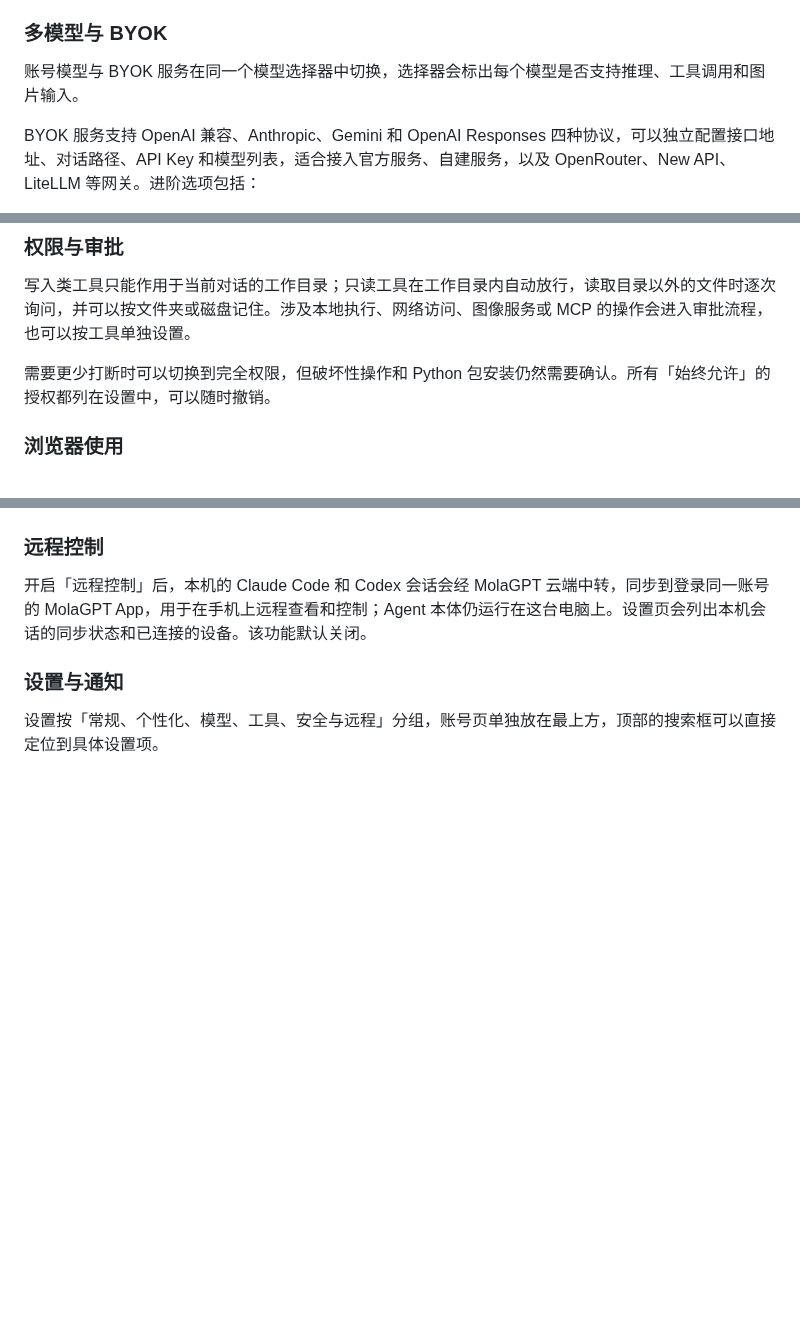
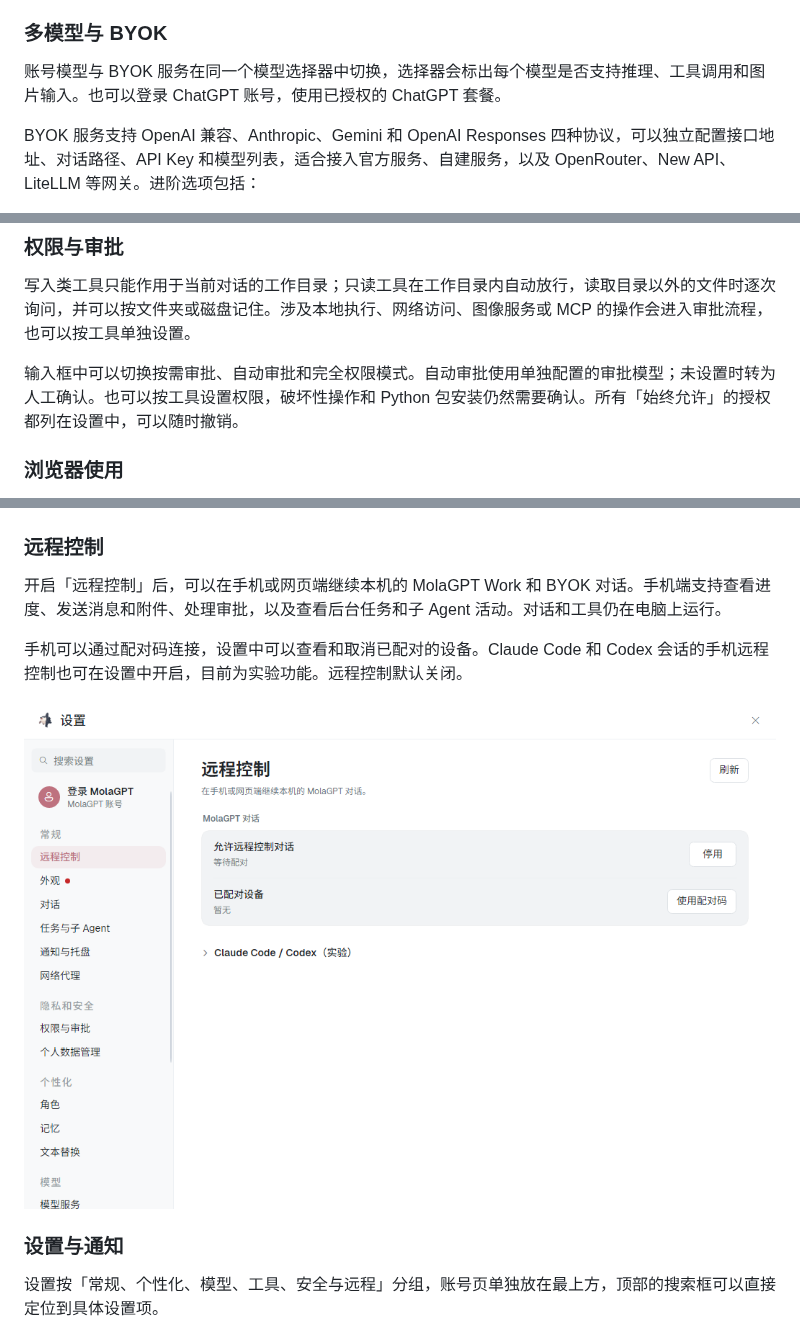
Before and after one commit to MOLAaaaaaaa/MolaGPT.Desktop, a Markdown page: README.md, 3 parts joined by grey strips. Drawn GitHub-style; pictures changed too: docs/images/readme/remote-control.png (added); blank space fills up the shorter version.

Commit message:
docs: update README features and remote control screenshot

```diff
--- a/README.md
+++ b/README.md
@@ -41,7 +41,7 @@ Work 与 BYOK 由 Pi Agent 运行环境驱动，提供 Agent 循环、上下文
 
 ### 多模型与 BYOK
 
-账号模型与 BYOK 服务在同一个模型选择器中切换，选择器会标出每个模型是否支持推理、工具调用和图片输入。
+账号模型与 BYOK 服务在同一个模型选择器中切换，选择器会标出每个模型是否支持推理、工具调用和图片输入。也可以登录 ChatGPT 账号，使用已授权的 ChatGPT 套餐。
 
 BYOK 服务支持 OpenAI 兼容、Anthropic、Gemini 和 OpenAI Responses 四种协议，可以独立配置接口地址、对话路径、API Key 和模型列表，适合接入官方服务、自建服务，以及 OpenRouter、New API、LiteLLM 等网关。进阶选项包括：
 
@@ -99,7 +103,7 @@ Python 执行可以在设置中一键配置独立的 Python 运行环境，也
 
 写入类工具只能作用于当前对话的工作目录；只读工具在工作目录内自动放行，读取目录以外的文件时逐次询问，并可以按文件夹或磁盘记住。涉及本地执行、网络访问、图像服务或 MCP 的操作会进入审批流程，也可以按工具单独设置。
 
-需要更少打断时可以切换到完全权限，但破坏性操作和 Python 包安装仍然需要确认。所有「始终允许」的授权都列在设置中，可以随时撤销。
+输入框中可以切换按需审批、自动审批和完全权限模式。自动审批使用单独配置的审批模型；未设置时转为人工确认。也可以按工具设置权限，破坏性操作和 Python 包安装仍然需要确认。所有「始终允许」的授权都列在设置中，可以随时撤销。
 
 ### 浏览器使用
 
@@ -151,7 +155,11 @@ MolaGPT Work 带有本地记忆系统。它会从对话中整理值得长期保
 
 ### 远程控制
 
-开启「远程控制」后，本机的 Claude Code 和 Codex 会话会经 MolaGPT 云端中转，同步到登录同一账号的 MolaGPT App，用于在手机上远程查看和控制；Agent 本体仍运行在这台电脑上。设置页会列出本机会话的同步状态和已连接的设备。该功能默认关闭。
+开启「远程控制」后，可以在手机或网页端继续本机的 MolaGPT Work 和 BYOK 对话。手机端支持查看进度、发送消息和附件、处理审批，以及查看后台任务和子 Agent 活动。对话和工具仍在电脑上运行。
+
+手机可以通过配对码连接，设置中可以查看和取消已配对的设备。Claude Code 和 Codex 会话的手机远程控制也可在设置中开启，目前为实验功能。远程控制默认关闭。
+
+![远程控制](docs/images/readme/remote-control.png)
 
 ### 设置与通知
 
```
Also changed, not shown: other parts of README.md (+5 -1 lines).
